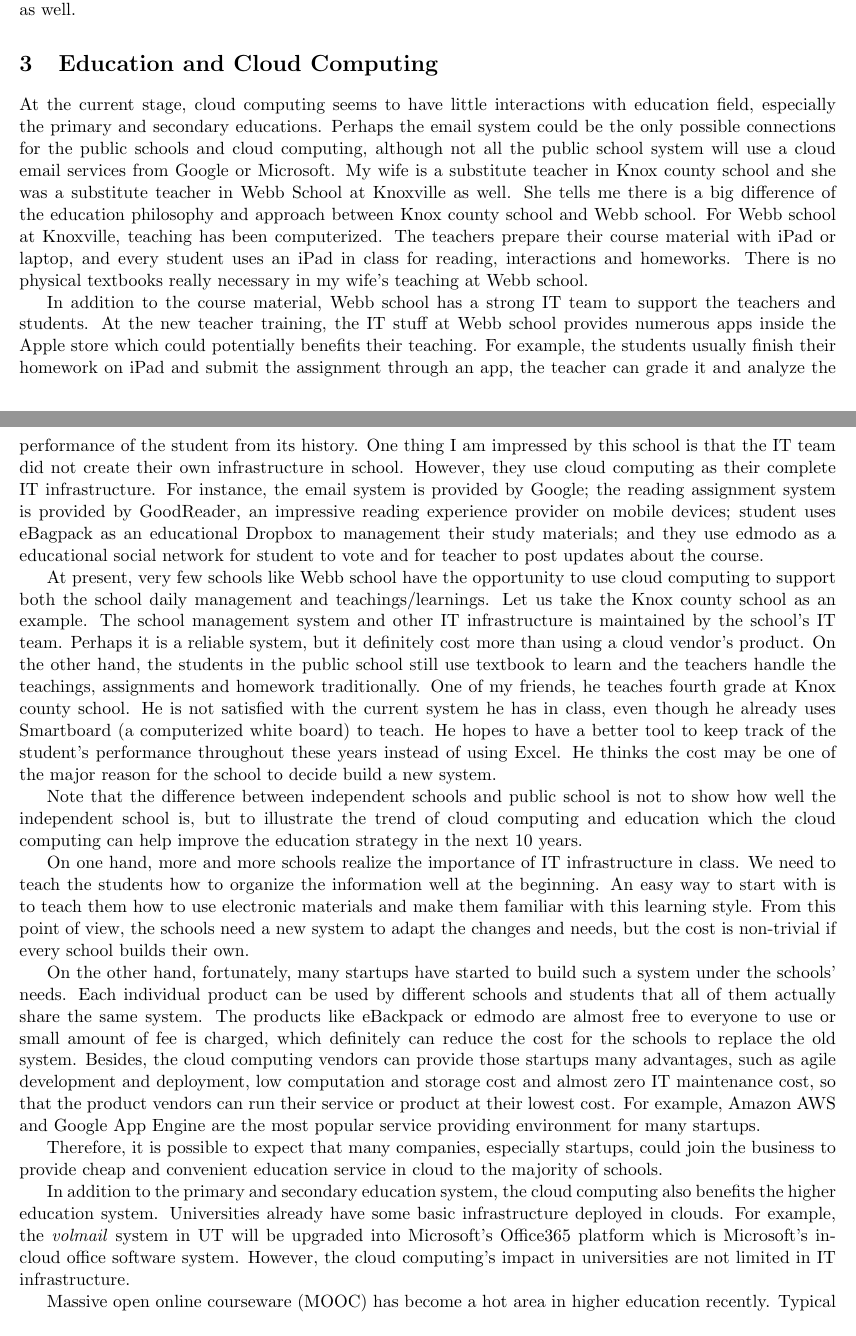
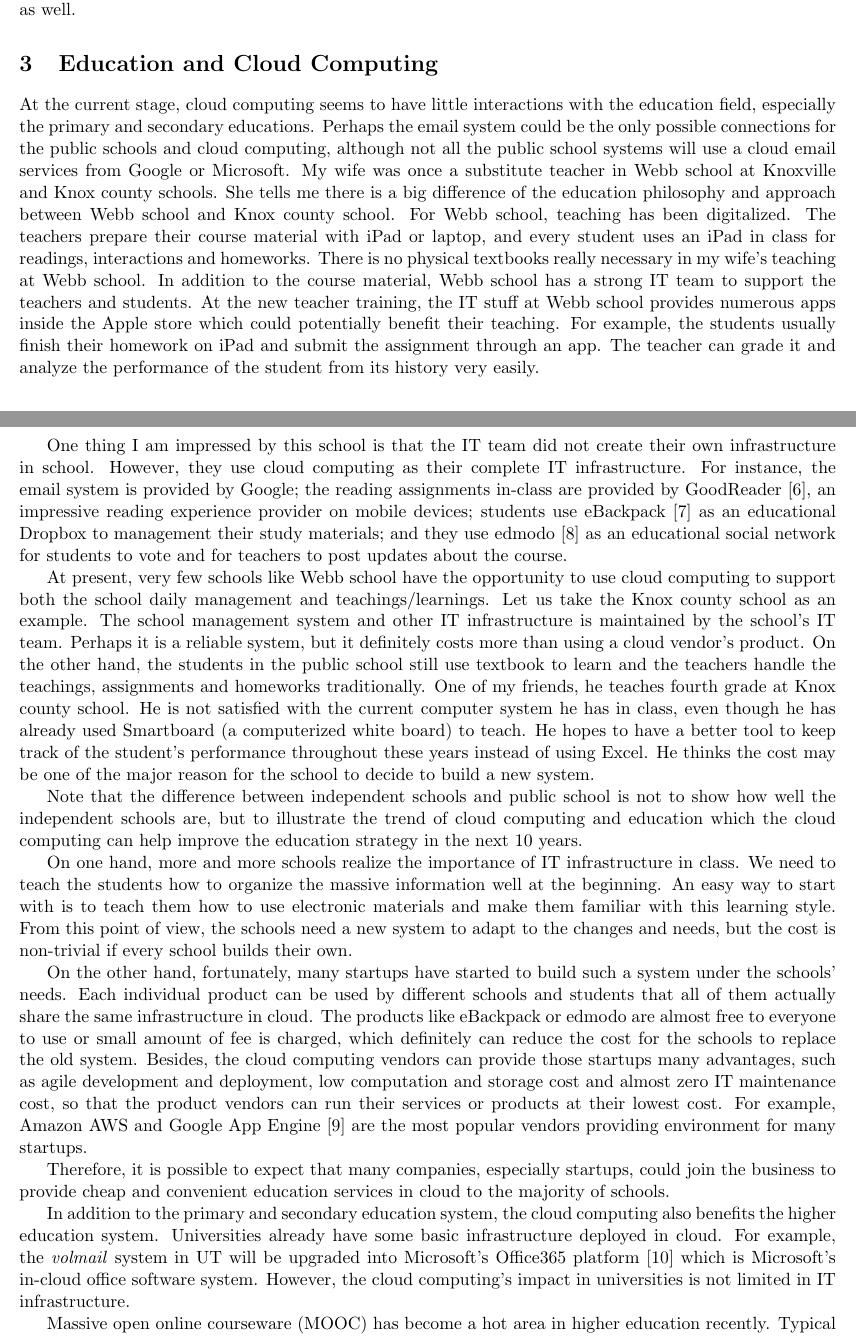
Before and after one commit to little-eyes/cloud-cache, a LaTeX paper (essay/main.tex, which reads essay/tex/essay.tex): two parts of pages 2 and 3 of 5 before the commit and two parts of pages 2 and 3 of 6 after it, joined at a grey line, cut so that both start at the same text. Compiled offline with pdfLaTeX.

Commit message:
revise education section

```diff
--- a/essay/tex/essay.tex
+++ b/essay/tex/essay.tex
@@ -13,25 +13,25 @@ Interestingly, if we look at the app stores, you can always see the shadows of c
 Furthermore, some challenges in the mobile computing are still unresolved. For example, the mobile network latency and battery issues which are critical to the usage fluency of mobile applications. To cope with the issues, some researchers propose the concept of \emph{Cloudlets}~\cite{satyanarayanan2009case} which bridges the mobile devices and the clouds through a middle station. To deal with the battery issues, some researchers proposes the \emph{offloading}~\cite{kumar2010cloud} techniques to transfer the computation from the mobile devices to the cloud. To speed up the mobile web browsing experience, Chrome patches the cloud speeding techniques by prefetching web pages in Google's cloud to speed up the webpage loading speed on the mobile devices. Therefore, we could see the cloud computing is not only a backend supporter but a key to solve problems in mobile computing as well.
 
 \section{Education and Cloud Computing}
-At the current stage, cloud computing seems to have little interactions with education field, especially the primary and secondary educations. Perhaps the email system could be the only possible connections for the public schools and cloud computing, although not all the public school system will use a cloud email services from Google or Microsoft. My wife is a substitute teacher in Knox county school and she was a substitute teacher in Webb School at Knoxville as well. She tells me there is a big difference of the education philosophy and approach between Knox county school and Webb school. For Webb school at Knoxville, teaching has been computerized. The teachers prepare their course material with iPad or laptop, and every student uses an iPad in class for reading, interactions and homeworks. There is no physical textbooks really necessary in my wife's teaching at Webb school.
+At the current stage, cloud computing seems to have little interactions with the education field, especially the primary and secondary educations. Perhaps the email system could be the only possible connections for the public schools and cloud computing, although not all the public school systems will use a cloud email services from Google or Microsoft. My wife was once a substitute teacher in Webb school at Knoxville and Knox county schools. She tells me there is a big difference of the education philosophy and approach between Webb school and Knox county school. For Webb school, teaching has been digitalized. The teachers prepare their course material with iPad or laptop, and every student uses an iPad in class for readings, interactions and homeworks. There is no physical textbooks really necessary in my wife's teaching at Webb school. In addition to the course material, Webb school has a strong IT team to support the teachers and students. At the new teacher training, the IT stuff at Webb school provides numerous apps inside the Apple store which could potentially benefit their teaching. For example, the students usually finish their homework on iPad and submit the assignment through an app. The teacher can grade it and analyze the performance of the student from its history very easily.
 
-In addition to the course material, Webb school has a strong IT team to support the teachers and students. At the new teacher training, the IT stuff at Webb school provides numerous apps inside the Apple store which could potentially benefits their teaching. For example, the students usually finish their homework on iPad and submit the assignment through an app, the teacher can grade it and analyze the performance of the student from its history. One thing I am impressed by this school is that the IT team did not create their own infrastructure in school. However, they use cloud computing as their complete IT infrastructure. For instance, the email system is provided by Google; the reading assignment system is provided by GoodReader, an impressive reading experience provider on mobile devices; student uses eBagpack as an educational Dropbox to management their study materials; and they use edmodo as a educational social network for student to vote and for teacher to post updates about the course.
+One thing I am impressed by this school is that the IT team did not create their own infrastructure in school. However, they use cloud computing as their complete IT infrastructure. For instance, the email system is provided by Google; the reading assignments in-class are provided by GoodReader~\cite{goodreader}, an impressive reading experience provider on mobile devices; students use eBackpack~\cite{ebackpack} as an educational Dropbox to management their study materials; and they use edmodo~\cite{edmodo} as an educational social network for students to vote and for teachers to post updates about the course.
 
-At present, very few schools like Webb school have the opportunity to use cloud computing to support both the school daily management and teachings/learnings. Let us take the Knox county school as an example. The school management system  and other IT infrastructure is maintained by the school's IT team. Perhaps it is a reliable system, but it definitely cost more than using a cloud vendor's product. On the other hand, the students in the public school still use textbook to learn and the teachers handle the teachings, assignments and homework traditionally. One of my friends, he teaches fourth grade at Knox county school. He is not satisfied with the current system he has in class, even though he already uses Smartboard (a computerized white board) to teach. He hopes to have a better tool to keep track of the student's performance throughout these years instead of using Excel. He thinks the cost may be one of the major reason for the school to decide build a new system.
+At present, very few schools like Webb school have the opportunity to use cloud computing to support both the school daily management and teachings/learnings. Let us take the Knox county school as an example. The school management system  and other IT infrastructure is maintained by the school's IT team. Perhaps it is a reliable system, but it definitely costs more than using a cloud vendor's product. On the other hand, the students in the public school still use textbook to learn and the teachers handle the teachings, assignments and homeworks traditionally. One of my friends, he teaches fourth grade at Knox county school. He is not satisfied with the current computer system he has in class, even though he has already used Smartboard (a computerized white board) to teach. He hopes to have a better tool to keep track of the student's performance throughout these years instead of using Excel. He thinks the cost may be one of the major reason for the school to decide to build a new system.
 
-Note that the difference between independent schools and public school is not to show how well the independent school is, but to illustrate the trend of cloud computing and education which the cloud computing can help improve the education strategy in the next $10$ years.
+Note that the difference between independent schools and public school is not to show how well the independent schools are, but to illustrate the trend of cloud computing and education which the cloud computing can help improve the education strategy in the next $10$ years.
 
-On one hand, more and more schools realize the importance of IT infrastructure in class. We need to teach the students how to organize the information well at the beginning. An easy way to start with is to teach them how to use electronic materials and make them familiar with this learning style. From this point of view, the schools need a new system to adapt the changes and needs, but the cost is non-trivial if every school builds their own.
+On one hand, more and more schools realize the importance of IT infrastructure in class. We need to teach the students how to organize the massive information well at the beginning. An easy way to start with is to teach them how to use electronic materials and make them familiar with this learning style. From this point of view, the schools need a new system to adapt to the changes and needs, but the cost is non-trivial if every school builds their own.
 
-On the other hand, fortunately, many startups have started to build such a system under the schools' needs. Each individual product can be used by different schools and students that all of them actually share the same system. The products like eBackpack or edmodo are almost free to everyone to use or small amount of fee is charged, which definitely can reduce the cost for the schools to replace the old system. Besides, the cloud computing vendors can provide those startups many advantages, such as agile development and deployment, low computation and storage cost and almost zero IT maintenance cost, so that the product vendors can run their service or product at their lowest cost. For example, Amazon AWS and Google App Engine are the most popular service providing environment for many startups.
+On the other hand, fortunately, many startups have started to build such a system under the schools' needs. Each individual product can be used by different schools and students that all of them actually share the same infrastructure in cloud. The products like eBackpack or edmodo are almost free to everyone to use or small amount of fee is charged, which definitely can reduce the cost for the schools to replace the old system. Besides, the cloud computing vendors can provide those startups many advantages, such as agile development and deployment, low computation and storage cost and almost zero IT maintenance cost, so that the product vendors can run their services or products at their lowest cost. For example, Amazon AWS and Google App Engine~\cite{gae} are the most popular vendors providing environment for many startups.
 
-Therefore, it is possible to expect that many companies, especially startups, could join the business to provide cheap and convenient education service in cloud to the majority of schools.
+Therefore, it is possible to expect that many companies, especially startups, could join the business to provide cheap and convenient education services in cloud to the majority of schools.
 
-In addition to the primary and secondary education system, the cloud computing also benefits the higher education system. Universities already have some basic infrastructure deployed in clouds. For example, the \emph{volmail} system in UT will be upgraded into Microsoft's Office365 platform which is Microsoft's in-cloud office software system. However, the cloud computing's impact in universities are not limited in IT infrastructure.
+In addition to the primary and secondary education system, the cloud computing also benefits the higher education system. Universities already have some basic infrastructure deployed in cloud. For example, the \emph{volmail} system in UT will be upgraded into Microsoft's Office365 platform~\cite{office365} which is Microsoft's in-cloud office software system. However, the cloud computing's impact in universities is not limited in IT infrastructure.
 
-Massive open online courseware (MOOC) has become a hot area in higher education recently. Typical companies like Coursera provides open and free online classes to students around the world. According to an answer from a Coursera's engineer on Quora\cite{quora2coursera}, their site relies heavily on Amazon AWS platform because each online course usually contains many videos and need a scalable student interaction platform. What coursera can bring to a student now is the accessibility to many different courses from various universities even if the students' universities do not open such a course. For example, I am taking Natural Language Processing and Probabilistic Graphic Model courses on Coursera because we do not have such courses in UT. But, in my opinion, MOOC is changing the way students learn knowledge.
+Massive open online courseware (MOOC) has become a hot area in higher education recently. Typical companies like Coursera provides open and free online classes to students around the world. According to an answer from a Coursera's engineer on Quora\cite{quora2coursera}, their site relies heavily on Amazon AWS platform because each online course usually contains many videos and need a scalable student interaction platform. What Coursera can bring to a student now is the accessibility to many different courses from various universities even if the students' universities do not open such a course. For example, I am taking Natural Language Processing and Probabilistic Graphic Model courses on Coursera because we do not have such courses in UT. But, in my opinion, MOOC is changing the way students learn knowledge.
 
-First, the students can arrange the lecture time by himself within a week so that the time does not conflict with their courses at school. Second, many more students register the class at once, then the analysis will give more accurate information on how well the student performs. Third, the professors can experiment teachings in a more flexible ways, for instance, the students can review other's assignments or projects instead of the professor himself. Fourth, the students can access the course materials anywhere instead of being limited in the classroom.
+First, the students can arrange the lecture time by himself within a week so that the time does not conflict with their courses at school. Second, many more students register the class at once, then the analysis will give more accurate information on how well the students perform. Third, the professors can experiment teachings in a more flexible way, for instance, the students can review or grade other's assignments or projects instead of the professor himself. Fourth, the students can access the course materials anywhere instead of being limited in the classroom.
 
 However, my viewpoint does not necessarily mean the MOOC will replace university some day. In contrast, I would say never. One important phase in learning is the interactions between students and professors. Even if MOOC can provide the platform for such an interaction (not a big problem in cloud computing), the reality is that one or two professors cannot handle thousands of students at a time. Therefore, MOOC could be a good learning makeups in higher education to enjoy different teaching styles and viewpoints. Besides, the open source MOOC platform Class2Go\cite{class2go} makes it much easier for anyone who wants to make an online course for others.
 
```
Also changed, not shown: essay/reference.bib (+20 -0 lines).
